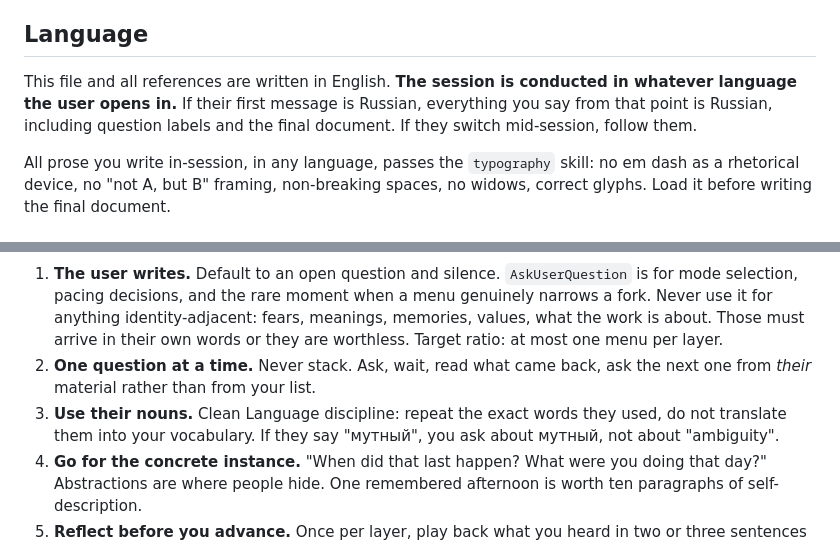
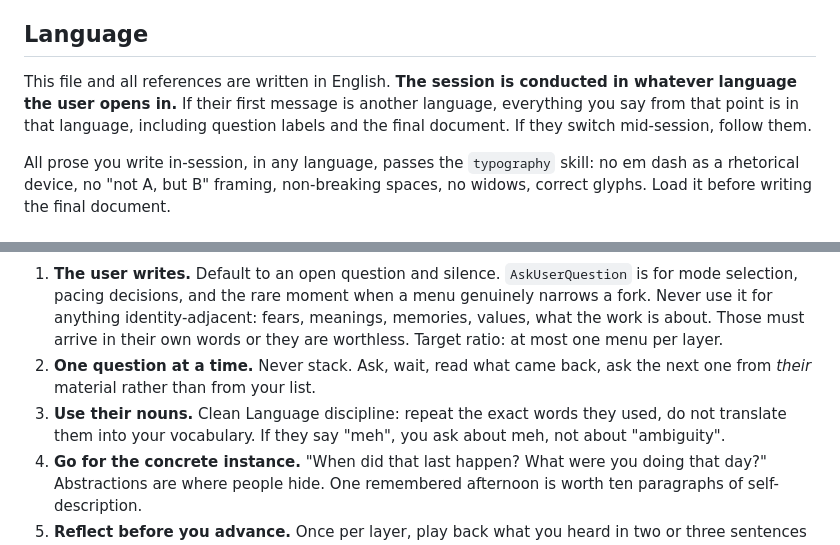
Before and after one commit to sinaida-space/soulstice, a Markdown page: SKILL.md, 2 parts joined by grey strips. GitHub-like rendering.

Commit message:
Revise language handling guidelines in SKILL.md
Updated language handling instructions and examples in SKILL.md.

```diff
--- a/SKILL.md
+++ b/SKILL.md
@@ -15,8 +15,8 @@ for-tee-too decides *what* and *how*.
 ## Language
 
 This file and all references are written in English. **The session is conducted in
-whatever language the user opens in.** If their first message is Russian, everything
-you say from that point is Russian, including question labels and the final document.
+whatever language the user opens in.** If their first message is another language, everything
+you say from that point is in that language, including question labels and the final document.
 If they switch mid-session, follow them.
 
 All prose you write in-session, in any language, passes the `typography` skill: no em
@@ -49,8 +49,8 @@ once. It explains why these moves work and which ones backfire.
 2. **One question at a time.** Never stack. Ask, wait, read what came back, ask the
    next one from *their* material rather than from your list.
 3. **Use their nouns.** Clean Language discipline: repeat the exact words they used,
-   do not translate them into your vocabulary. If they say "мутный", you ask about
-   мутный, not about "ambiguity".
+   do not translate them into your vocabulary. If they say "meh", you ask about
+   meh, not about "ambiguity".
 4. **Go for the concrete instance.** "When did that last happen? What were you doing
    that day?" Abstractions are where people hide. One remembered afternoon is worth
    ten paragraphs of self-description.
```
